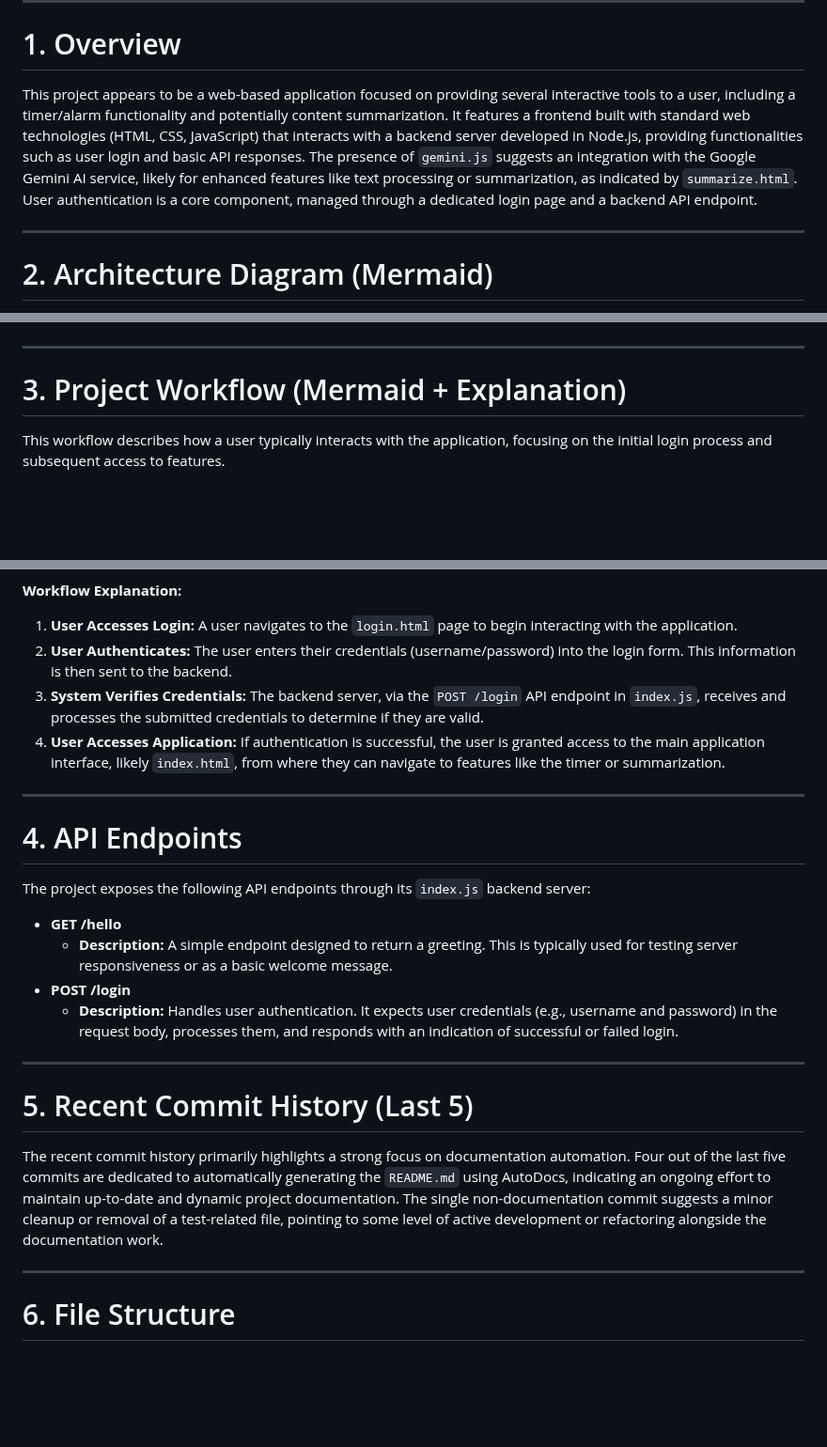
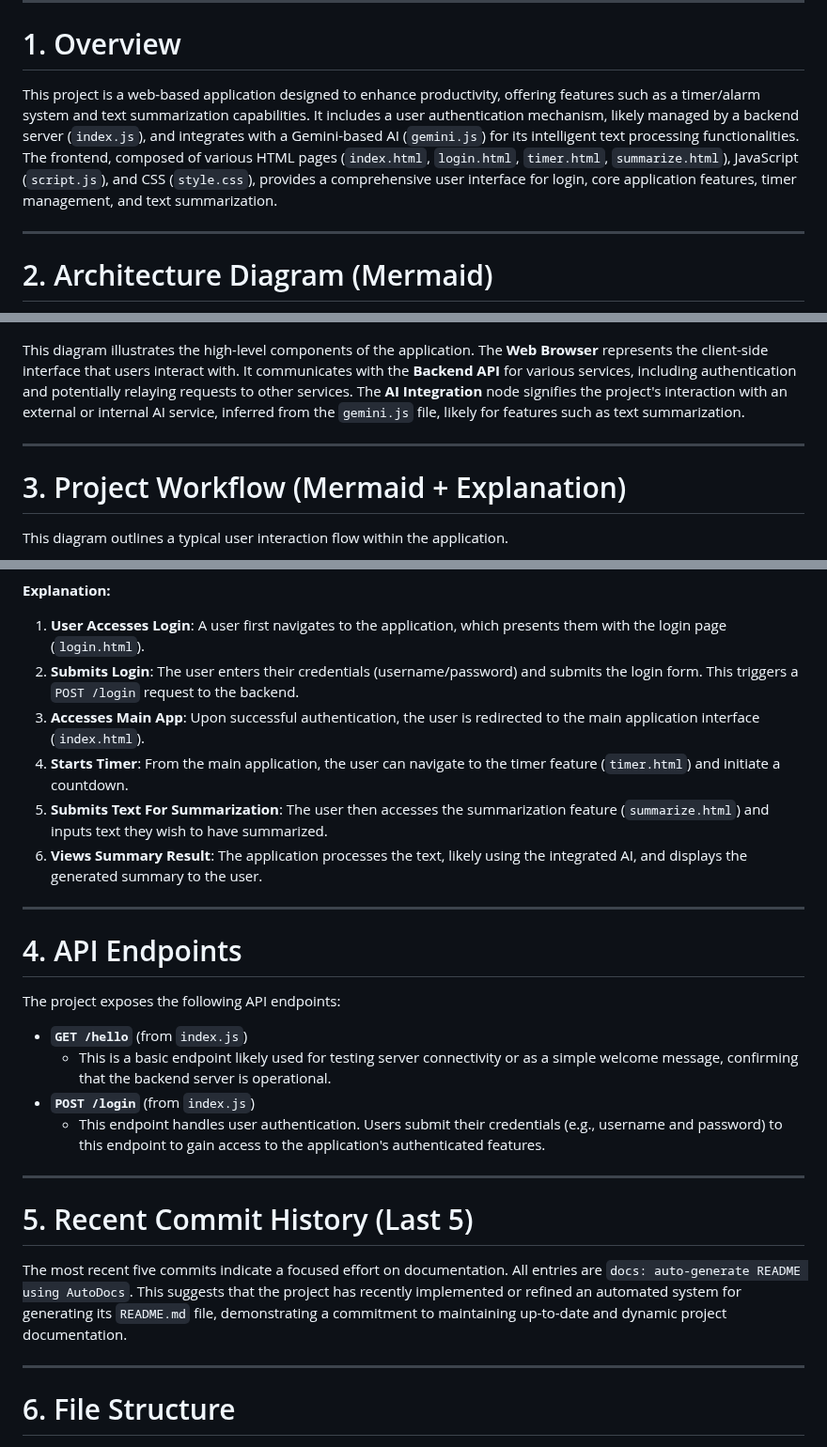
Before and after one commit to yogithasivakumar/FocusZen, a Markdown page: README.md, 3 parts joined by grey strips. Shown at 94% size. Rendered like a GitHub page; blank space fills up the shorter version.

````diff
--- a/README.md
+++ b/README.md
@@ -2,7 +2,7 @@
 
 # 1. Overview
 
-This project appears to be a web-based application focused on providing several interactive tools to a user, including a timer/alarm functionality and potentially content summarization. It features a frontend built with standard web technologies (HTML, CSS, JavaScript) that interacts with a backend server developed in Node.js, providing functionalities such as user login and basic API responses. The presence of `gemini.js` suggests an integration with the Google Gemini AI service, likely for enhanced features like text processing or summarization, as indicated by `summarize.html`. User authentication is a core component, managed through a dedicated login page and a backend API endpoint.
+This project is a web-based application designed to enhance productivity, offering features such as a timer/alarm system and text summarization capabilities. It includes a user authentication mechanism, likely managed by a backend server (`index.js`), and integrates with a Gemini-based AI (`gemini.js`) for its intelligent text processing functionalities. The frontend, composed of various HTML pages (`index.html`, `login.html`, `timer.html`, `summarize.html`), JavaScript (`script.js`), and CSS (`style.css`), provides a comprehensive user interface for login, core application features, timer management, and text summarization.
 
 ---
 
@@ -16,10 +15,12 @@ flowchart TD
 ```
+
+This diagram illustrates the high-level components of the application. The **Web Browser** represents the client-side interface that users interact with. It communicates with the **Backend API** for various services, including authentication and potentially relaying requests to other services. The **AI Integration** node signifies the project's interaction with an external or internal AI service, inferred from the `gemini.js` file, likely for features such as text summarization.
 
 ---
 
 # 3. Project Workflow (Mermaid + Explanation)
 
-This workflow describes how a user typically interacts with the application, focusing on the initial login process and subsequent access to features.
+This diagram outlines a typical user interaction flow within the application.
 
 ```mermaid
 flowchart TD
@@ -29,28 +32,30 @@ flowchart TD
 ```
 
-**Workflow Explanation:**
+**Explanation:**
 
-1.  **User Accesses Login:** A user navigates to the `login.html` page to begin interacting with the application.
-2.  **User Authenticates:** The user enters their credentials (username/password) into the login form. This information is then sent to the backend.
-3.  **System Verifies Credentials:** The backend server, via the `POST /login` API endpoint in `index.js`, receives and processes the submitted credentials to determine if they are valid.
-4.  **User Accesses Application:** If authentication is successful, the user is granted access to the main application interface, likely `index.html`, from where they can navigate to features like the timer or summarization.
+1.  **User Accesses Login**: A user first navigates to the application, which presents them with the login page (`login.html`).
+2.  **Submits Login**: The user enters their credentials (username/password) and submits the login form. This triggers a `POST /login` request to the backend.
+3.  **Accesses Main App**: Upon successful authentication, the user is redirected to the main application interface (`index.html`).
+4.  **Starts Timer**: From the main application, the user can navigate to the timer feature (`timer.html`) and initiate a countdown.
+5.  **Submits Text For Summarization**: The user then accesses the summarization feature (`summarize.html`) and inputs text they wish to have summarized.
+6.  **Views Summary Result**: The application processes the text, likely using the integrated AI, and displays the generated summary to the user.
 
 ---
 
 # 4. API Endpoints
 
-The project exposes the following API endpoints through its `index.js` backend server:
+The project exposes the following API endpoints:
 
-*   **GET /hello**
-    *   **Description:** A simple endpoint designed to return a greeting. This is typically used for testing server responsiveness or as a basic welcome message.
-*   **POST /login**
-    *   **Description:** Handles user authentication. It expects user credentials (e.g., username and password) in the request body, processes them, and responds with an indication of successful or failed login.
+*   **`GET /hello`** (from `index.js`)
+    *   This is a basic endpoint likely used for testing server connectivity or as a simple welcome message, confirming that the backend server is operational.
+*   **`POST /login`** (from `index.js`)
+    *   This endpoint handles user authentication. Users submit their credentials (e.g., username and password) to this endpoint to gain access to the application's authenticated features.
 
 ---
 
 # 5. Recent Commit History (Last 5)
 
-The recent commit history primarily highlights a strong focus on documentation automation. Four out of the last five commits are dedicated to automatically generating the `README.md` using AutoDocs, indicating an ongoing effort to maintain up-to-date and dynamic project documentation. The single non-documentation commit suggests a minor cleanup or removal of a test-related file, pointing to some level of active development or refactoring alongside the documentation work.
+The most recent five commits indicate a focused effort on documentation. All entries are `docs: auto-generate README using AutoDocs`. This suggests that the project has recently implemented or refined an automated system for generating its `README.md` file, demonstrating a commitment to maintaining up-to-date and dynamic project documentation.
 
 ---
 
````
Also changed, not shown: other parts of README.md (+86 -21 lines).
